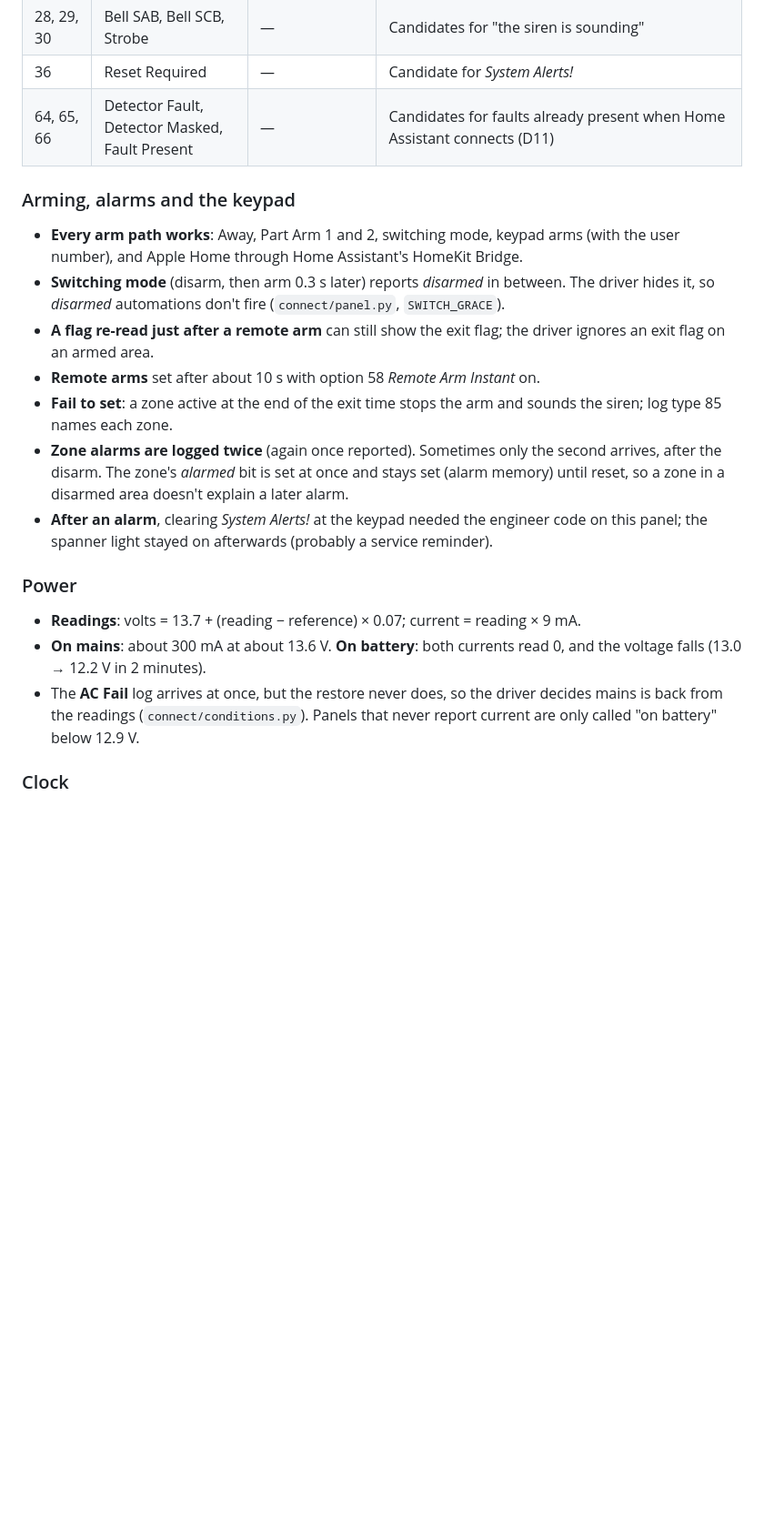
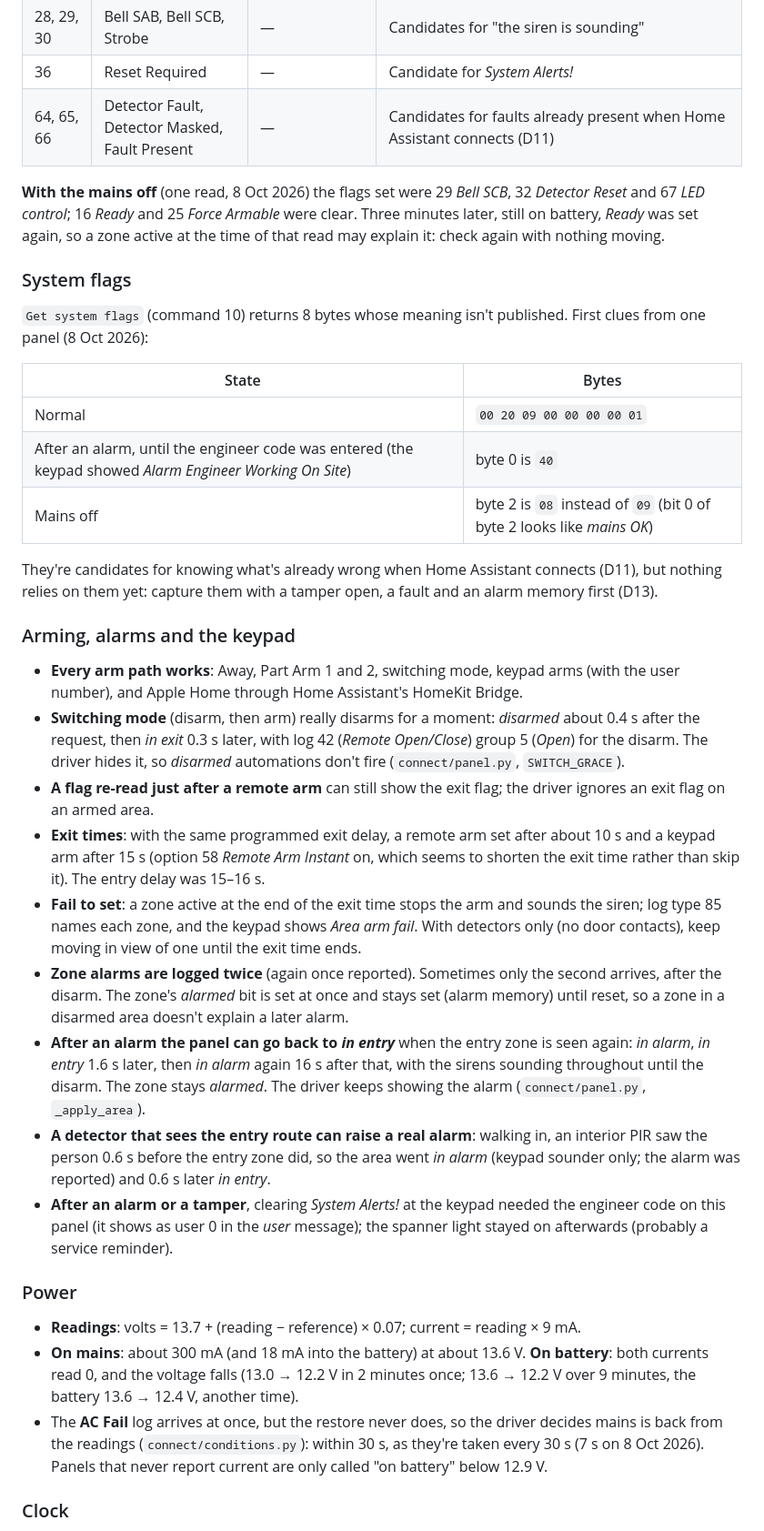
Before and after one commit to metaljay/ha-texecom, a Markdown page: docs/development/protocol.md, the part around one of its changes. Shown at 91% size. GitHub-like rendering; blank space fills up the shorter version.

```diff
--- a/docs/development/protocol.md
+++ b/docs/development/protocol.md
@@ -90,21 +90,37 @@ The protocol follows Joseph Heenan's [texecom-connect](https://github.com/davidM
 | 36 | Reset Required | — | Candidate for *System Alerts!* |
 | 64, 65, 66 | Detector Fault, Detector Masked, Fault Present | — | Candidates for faults already present when Home Assistant connects (D11) |
 
+**With the mains off** (one read, 8 Oct 2026) the flags set were 29 *Bell SCB*, 32 *Detector Reset* and 67 *LED control*; 16 *Ready* and 25 *Force Armable* were clear. Three minutes later, still on battery, *Ready* was set again, so a zone active at the time of that read may explain it: check again with nothing moving.
+
+### System flags
+
+`Get system flags` (command 10) returns 8 bytes whose meaning isn't published. First clues from one panel (8 Oct 2026):
+
+| State | Bytes |
+|---|---|
+| Normal | `00 20 09 00 00 00 00 01` |
+| After an alarm, until the engineer code was entered (the keypad showed *Alarm Engineer Working On Site*) | byte 0 is `40` |
+| Mains off | byte 2 is `08` instead of `09` (bit 0 of byte 2 looks like *mains OK*) |
+
+They're candidates for knowing what's already wrong when Home Assistant connects (D11), but nothing relies on them yet: capture them with a tamper open, a fault and an alarm memory first (D13).
+
 ### Arming, alarms and the keypad
 
 - **Every arm path works**: Away, Part Arm 1 and 2, switching mode, keypad arms (with the user number), and Apple Home through Home Assistant's HomeKit Bridge.
-- **Switching mode** (disarm, then arm 0.3 s later) reports *disarmed* in between. The driver hides it, so *disarmed* automations don't fire (`connect/panel.py`, `SWITCH_GRACE`).
+- **Switching mode** (disarm, then arm) really disarms for a moment: *disarmed* about 0.4 s after the request, then *in exit* 0.3 s later, with log 42 (*Remote Open/Close*) group 5 (*Open*) for the disarm. The driver hides it, so *disarmed* automations don't fire (`connect/panel.py`, `SWITCH_GRACE`).
 - **A flag re-read just after a remote arm** can still show the exit flag; the driver ignores an exit flag on an armed area.
-- **Remote arms** set after about 10 s with option 58 *Remote Arm Instant* on.
-- **Fail to set**: a zone active at the end of the exit time stops the arm and sounds the siren; log type 85 names each zone.
+- **Exit times**: with the same programmed exit delay, a remote arm set after about 10 s and a keypad arm after 15 s (option 58 *Remote Arm Instant* on, which seems to shorten the exit time rather than skip it). The entry delay was 15–16 s.
+- **Fail to set**: a zone active at the end of the exit time stops the arm and sounds the siren; log type 85 names each zone, and the keypad shows *Area arm fail*. With detectors only (no door contacts), keep moving in view of one until the exit time ends.
 - **Zone alarms are logged twice** (again once reported). Sometimes only the second arrives, after the disarm. The zone's *alarmed* bit is set at once and stays set (alarm memory) until reset, so a zone in a disarmed area doesn't explain a later alarm.
-- **After an alarm**, clearing *System Alerts!* at the keypad needed the engineer code on this panel; the spanner light stayed on afterwards (probably a service reminder).
+- **After an alarm the panel can go back to *in entry*** when the entry zone is seen again: *in alarm*, *in entry* 1.6 s later, then *in alarm* again 16 s after that, with the sirens sounding throughout until the disarm. The zone stays *alarmed*. The driver keeps showing the alarm (`connect/panel.py`, `_apply_area`).
+- **A detector that sees the entry route can raise a real alarm**: walking in, an interior PIR saw the person 0.6 s before the entry zone did, so the area went *in alarm* (keypad sounder only; the alarm was reported) and 0.6 s later *in entry*.
+- **After an alarm or a tamper**, clearing *System Alerts!* at the keypad needed the engineer code on this panel (it shows as user 0 in the *user* message); the spanner light stayed on afterwards (probably a service reminder).
 
 ### Power
 
 - **Readings**: volts = 13.7 + (reading − reference) × 0.07; current = reading × 9 mA.
-- **On mains**: about 300 mA at about 13.6 V. **On battery**: both currents read 0, and the voltage falls (13.0 → 12.2 V in 2 minutes).
-- The **AC Fail** log arrives at once, but the restore never does, so the driver decides mains is back from the readings (`connect/conditions.py`). Panels that never report current are only called "on battery" below 12.9 V.
+- **On mains**: about 300 mA (and 18 mA into the battery) at about 13.6 V. **On battery**: both currents read 0, and the voltage falls (13.0 → 12.2 V in 2 minutes once; 13.6 → 12.2 V over 9 minutes, the battery 13.6 → 12.4 V, another time).
+- The **AC Fail** log arrives at once, but the restore never does, so the driver decides mains is back from the readings (`connect/conditions.py`): within 30 s, as they're taken every 30 s (7 s on 8 Oct 2026). Panels that never report current are only called "on battery" below 12.9 V.
 
 ### Clock
 
```
Also changed, not shown: other parts of docs/development/protocol.md (+9 -8 lines).
